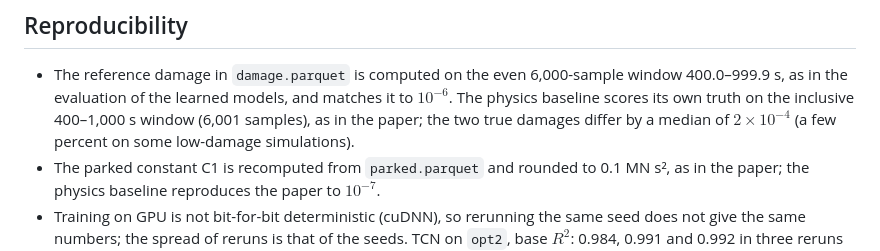
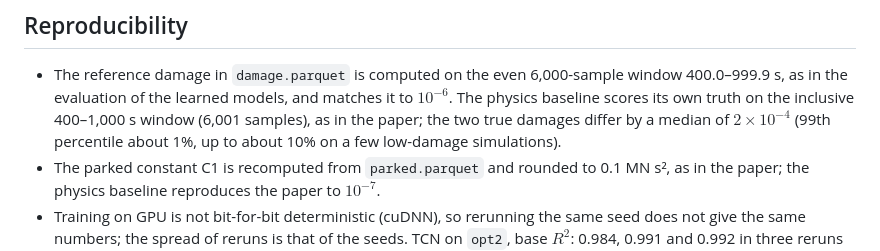
Before and after one commit to Joao97ribeiro/FLOATSense, a Markdown page: README.md, the part around the change. GitHub-like rendering.

Commit message:
README: range of the physics truth-window difference
Co-Authored-By: Claude Opus 5.5 <noreply@anthropic.com>
Claude-Session: https://claude.ai/code/session_01SQS8ZdkSsqRqQEjhoos59B

```diff
--- a/README.md
+++ b/README.md
@@ -368,7 +368,8 @@ ci = cluster_bootstrap(df.damage_true_tower_top.values,
   models, and matches it to $10^{-6}$. The physics baseline scores its
   own truth on the inclusive 400–1,000 s window (6,001 samples), as in
   the paper; the two true damages differ by a median of $2 \times 10^{-4}$
-  (a few percent on some low-damage simulations).
+  (99th percentile about 1%, up to about 10% on a few low-damage
+  simulations).
 - The parked constant C1 is recomputed from `parked.parquet` and
   rounded to 0.1 MN s², as in the paper; the physics baseline reproduces
   the paper to $10^{-7}$.
```
